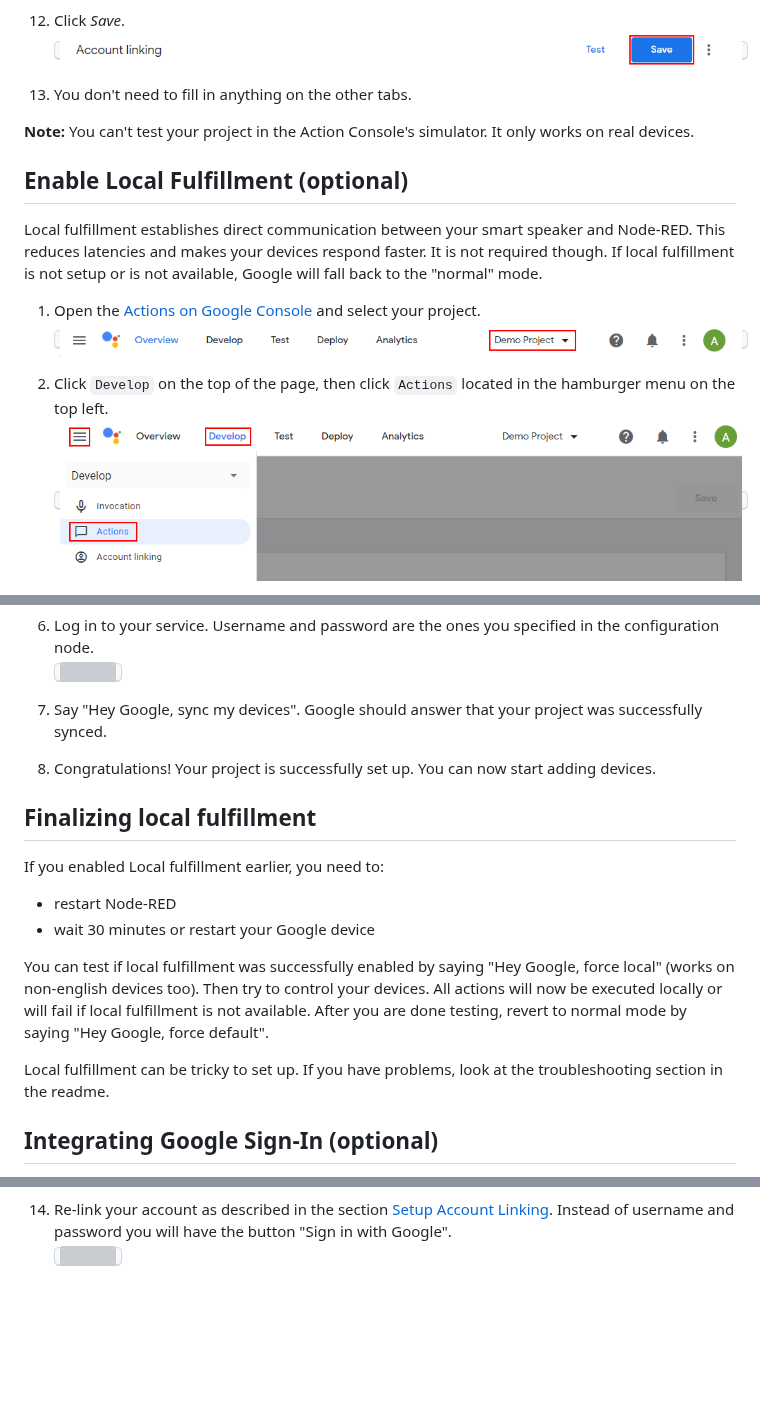
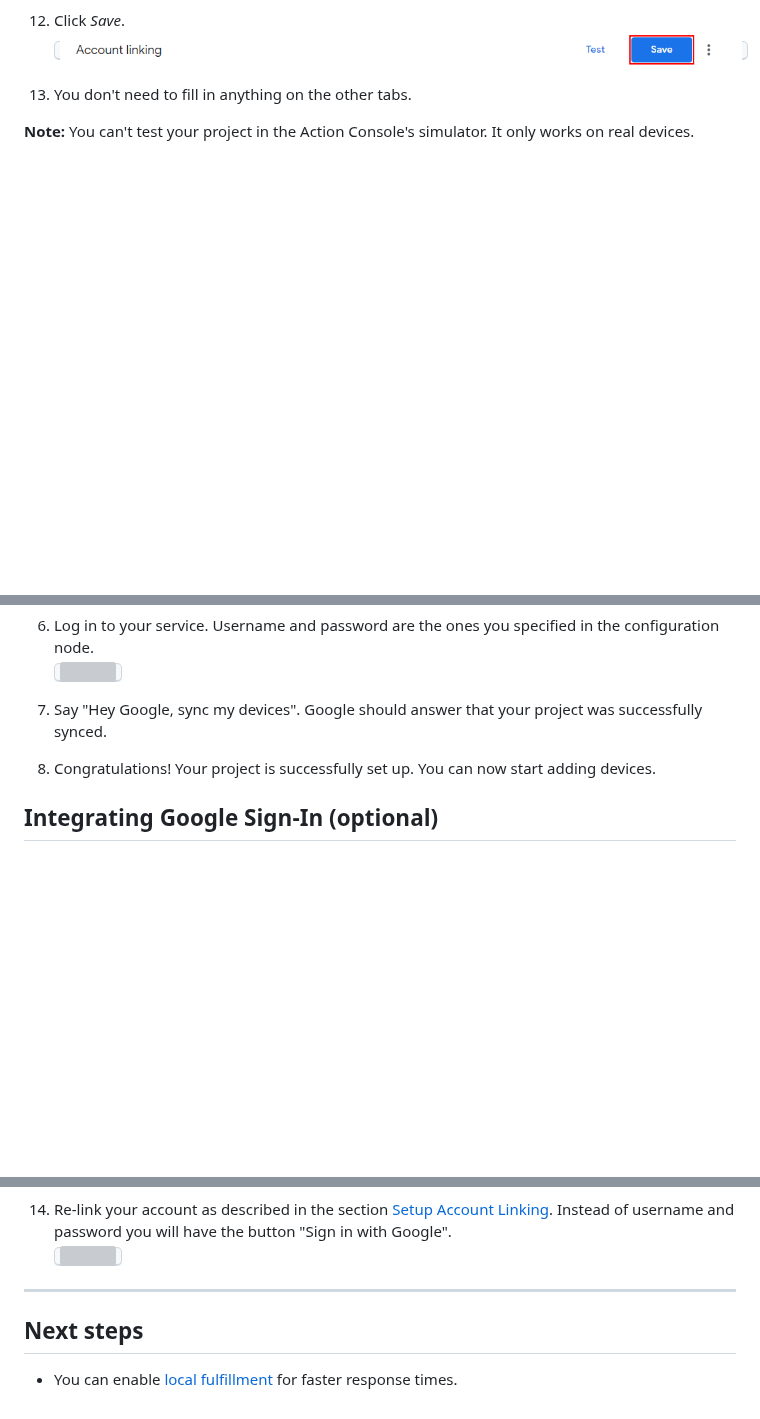
Before and after one commit to mikejac/node-red-contrib-google-smarthome, a Markdown page: docs/setup_instructions.md, 3 parts joined by grey strips. Rendered like a GitHub page; blank space fills up the shorter version; grey boxes are pictures that could not be loaded.

Commit message:
Split local fulfillment docs to their own page

```diff
--- a/docs/setup_instructions.md
+++ b/docs/setup_instructions.md
@@ -73,19 +73,3 @@ First we will register a new Smart Home project in the Actions Console.
 
 
 **Note:** You can't test your project in the Action Console's simulator. It only works on real devices.
-
-
-## Enable Local Fulfillment (optional)
-
-Local fulfillment establishes direct communication between your smart speaker and Node-RED. This reduces latencies
-and makes your devices respond faster. It is not required though. If local fulfillment is not setup or is not available, Google will fall back to the
-"normal" mode.
-
-1. Open the [Actions on Google Console](https://console.actions.google.com/) and select your project.\
-   <kbd>![](images/setup_instructions/actionsconsole_check_project.png)</kbd>
-
-
-2. Click `Develop` on the top of the page, then click `Actions` located in the hamburger menu on the top left.\
-   <kbd>![](images/setup_instructions/actionsconsole_tab_actions.png)</kbd>
-
-
@@ -268,19 +228,6 @@ or a pull request.
 9. Congratulations! Your project is successfully set up. You can now start adding devices.
 
 
-## Finalizing local fulfillment
-
-If you enabled Local fulfillment earlier, you need to:
-- restart Node-RED
-- wait 30 minutes or restart your Google device
-
-You can test if local fulfillment was successfully enabled by saying "Hey Google, force local" (works on non-english
-devices too). Then try to control your devices. All actions will now be executed locally or will fail if local
-fulfillment is not available. After you are done testing, revert to normal mode by saying "Hey Google, force default".
-
-Local fulfillment can be tricky to set up. If you have problems, look at the troubleshooting section in the readme.
-
-
 ## Integrating Google Sign-In (optional)
 
 Your project was created using username/password based authentication. You can switch to authentication using
@@ -351,3 +298,9 @@ your username and password again. For regular users it is not necessary though.
 12. Re-link your account as described in the section [Setup Account Linking](#setup_account_linking). Instead of
     username and password you will have the button "Sign in with Google".\
     <kbd>![](images/setup_instructions/googlesignin_phone.png)</kbd>
+
+---
+
+## Next steps
+
+- You can enable [local fulfillment](local_fulfillment.md) for faster response times.
```
Also changed, not shown: other parts of docs/setup_instructions.md (+0 -24 lines), docs/local_fulfillment.md (added, +51 -0 lines), docs/images/local_fulfillment/localexecution_form.png (renamed from docs/images/setup_instructions/localexecution_form.png), docs/images/local_fulfillment/localexecution_localquery.png (renamed from docs/images/setup_instructions/localexecution_localquery.png), docs/images/local_fulfillment/localexecution_upload.png (renamed from docs/images/setup_instructions/localexecution_upload.png), docs/images/local_fulfillment/localexecution_upload_files.png (renamed from docs/images/setup_instructions/localexecution_upload_files.png).
